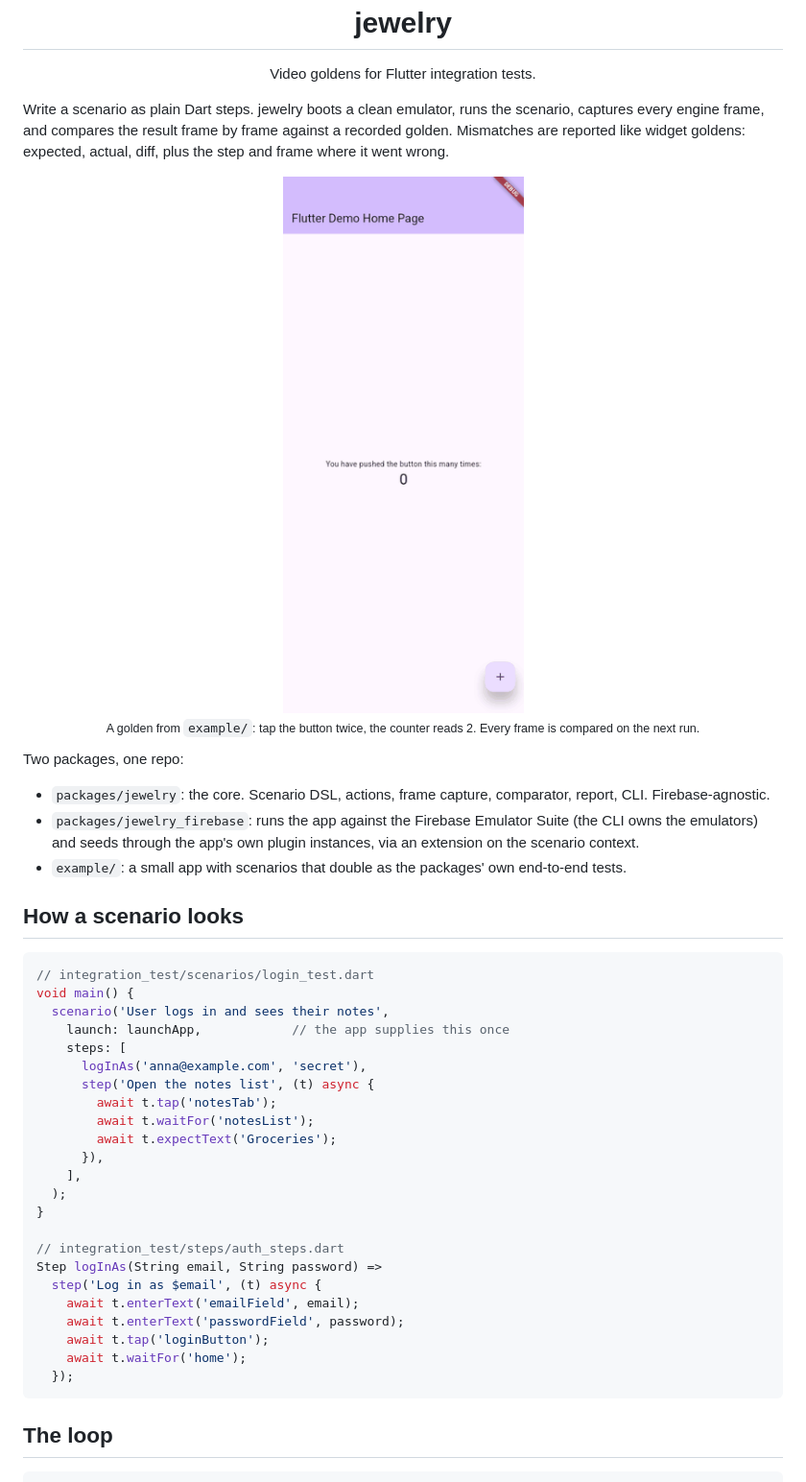
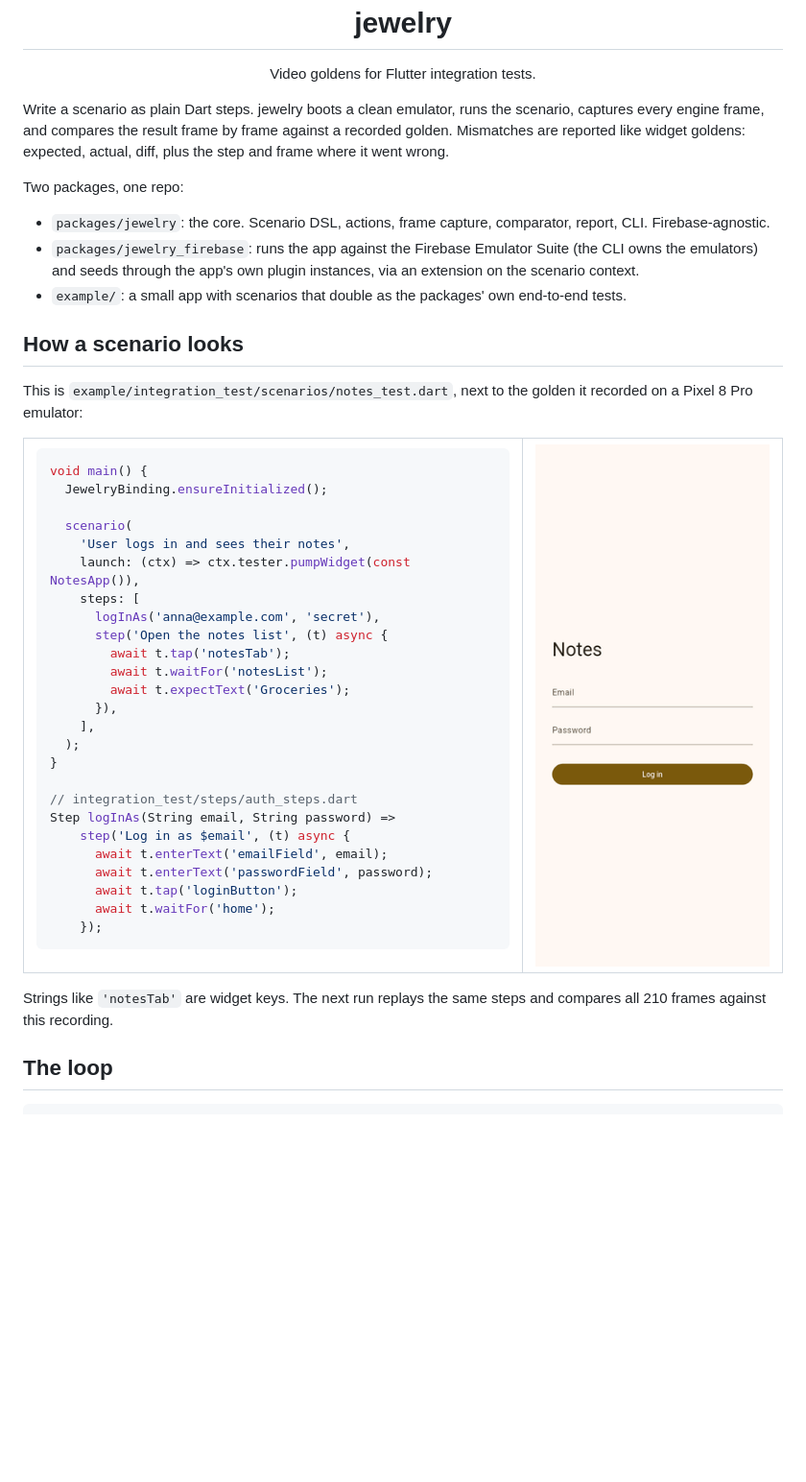
Before and after one commit to Bassiuz/jewelry, a Markdown page: README.md, the part around the change. Shown at 96% size. GitHub-like rendering; pictures changed too: doc/golden.gif; blank space fills up the shorter version.

Commit message:
Add a notes example app and show its scenario next to its golden

````diff
--- a/README.md
+++ b/README.md
@@ -9,8 +9,6 @@ scenario, captures every engine frame, and compares the result frame by frame
 against a recorded golden. Mismatches are reported like widget goldens: expected,
 actual, diff, plus the step and frame where it went wrong.
 
-<p align="center"><img src="doc/golden.gif" width="270" alt="A recorded golden: the example app's counter is tapped twice and goes from 0 to 2"><br><sub>A golden from <code>example/</code>: tap the button twice, the counter reads 2. Every frame is compared on the next run.</sub></p>
-
 Two packages, one repo:
 
 - `packages/jewelry`: the core. Scenario DSL, actions, frame capture, comparator, report, CLI. Firebase-agnostic.
@@ -19,11 +17,19 @@ Two packages, one repo:
 
 ## How a scenario looks
 
+This is `example/integration_test/scenarios/notes_test.dart`, next to the golden it recorded on a Pixel 8 Pro emulator:
+
+<table>
+<tr>
+<td>
+
 ```dart
-// integration_test/scenarios/login_test.dart
 void main() {
-  scenario('User logs in and sees their notes',
-    launch: launchApp,            // the app supplies this once
+  JewelryBinding.ensureInitialized();
+
+  scenario(
+    'User logs in and sees their notes',
+    launch: (ctx) => ctx.tester.pumpWidget(const NotesApp()),
     steps: [
       logInAs('anna@example.com', 'secret'),
       step('Open the notes list', (t) async {
@@ -37,13 +43,20 @@ void main() {
 
 // integration_test/steps/auth_steps.dart
 Step logInAs(String email, String password) =>
-  step('Log in as $email', (t) async {
-    await t.enterText('emailField', email);
-    await t.enterText('passwordField', password);
-    await t.tap('loginButton');
-    await t.waitFor('home');
-  });
+    step('Log in as $email', (t) async {
+      await t.enterText('emailField', email);
+      await t.enterText('passwordField', password);
+      await t.tap('loginButton');
+      await t.waitFor('home');
+    });
 ```
+
+</td>
+<td><img src="doc/golden.gif" width="270" alt="The recorded golden: log in as anna, land on the home screen, open the notes tab and see Groceries"></td>
+</tr>
+</table>
+
+Strings like `'notesTab'` are widget keys. The next run replays the same steps and compares all 210 frames against this recording.
 
 ## The loop
 
````
Also changed, not shown: 8 other files.
